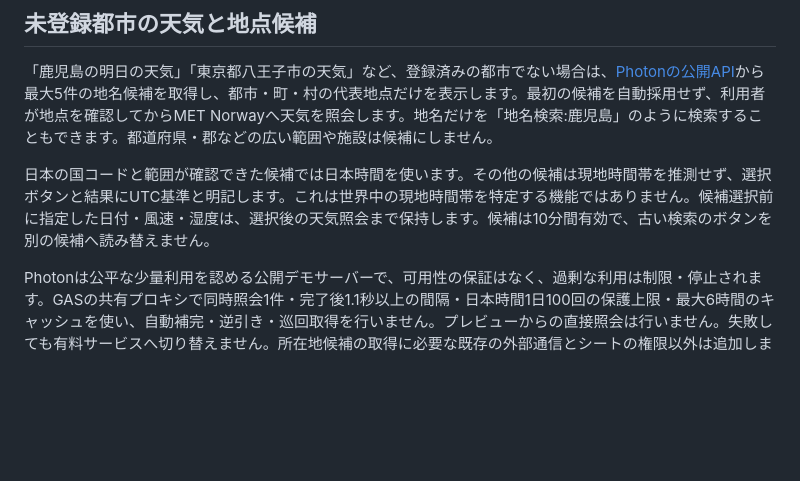
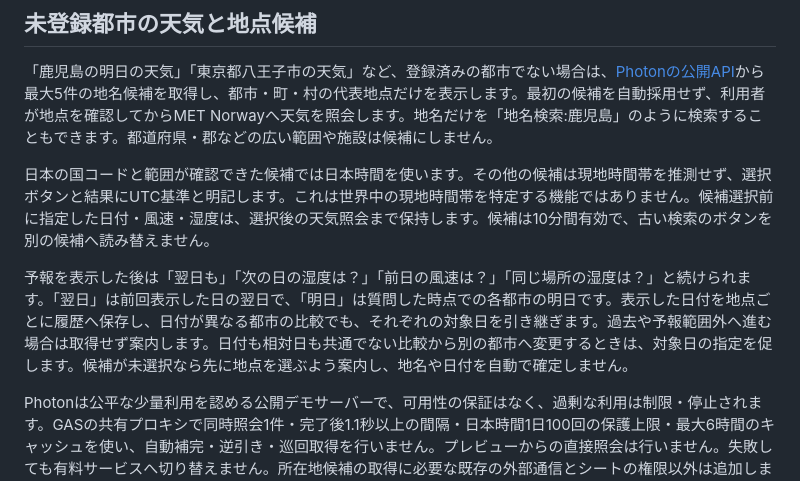
Before and after one commit to hiroakiaa/zero-api-assistant, a Markdown page: README.md, the part around the change. GitHub-like rendering; blank space fills up the shorter version.

```diff
--- a/README.md
+++ b/README.md
@@ -354,6 +354,8 @@ GASのスクリプトプロパティ ZERO_AI_ENABLED=true / ZERO_AI_URL=https://
 
 日本の国コードと範囲が確認できた候補では日本時間を使います。その他の候補は現地時間帯を推測せず、選択ボタンと結果にUTC基準と明記します。これは世界中の現地時間帯を特定する機能ではありません。候補選択前に指定した日付・風速・湿度は、選択後の天気照会まで保持します。候補は10分間有効で、古い検索のボタンを別の候補へ読み替えません。
 
+予報を表示した後は「翌日も」「次の日の湿度は？」「前日の風速は？」「同じ場所の湿度は？」と続けられます。「翌日」は前回表示した日の翌日で、「明日」は質問した時点での各都市の明日です。表示した日付を地点ごとに履歴へ保存し、日付が異なる都市の比較でも、それぞれの対象日を引き継ぎます。過去や予報範囲外へ進む場合は取得せず案内します。日付も相対日も共通でない比較から別の都市へ変更するときは、対象日の指定を促します。候補が未選択なら先に地点を選ぶよう案内し、地名や日付を自動で確定しません。
+
 Photonは公平な少量利用を認める公開デモサーバーで、可用性の保証はなく、過剰な利用は制限・停止されます。GASの共有プロキシで同時照会1件・完了後1.1秒以上の間隔・日本時間1日100回の保護上限・最大6時間のキャッシュを使い、自動補完・逆引き・巡回取得を行いません。プレビューからの直接照会は行いません。失敗しても有料サービスへ切り替えません。所在地候補の取得に必要な既存の外部通信とシートの権限以外は追加しません。
 
 設定時は、所有者の開発版ソースに `function setupGeocodingOwnerOnly(){return registerGeocodingProvider_();}` を一時的に追加し、GASエディタから一度実行してProvidersへPhotonを登録します。非公開関数は実行メニューに出ないための手順です。実行後はその一時関数を削除して保存し、削除を確認してから公開バージョンをデプロイしてください。既存の行や管理者の無効設定は上書きしません。公開する登録関数は末尾をアンダースコアにし、ブラウザの `google.script.run` へ公開しません。コードと[提供元の利用条件](https://github.com/komoot/photon#demo-server)を確認してから運用してください。
```
